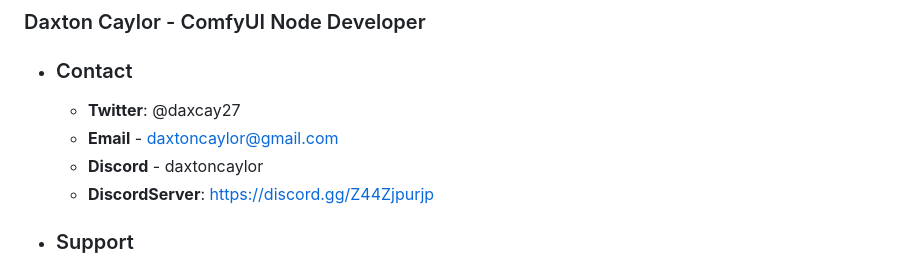
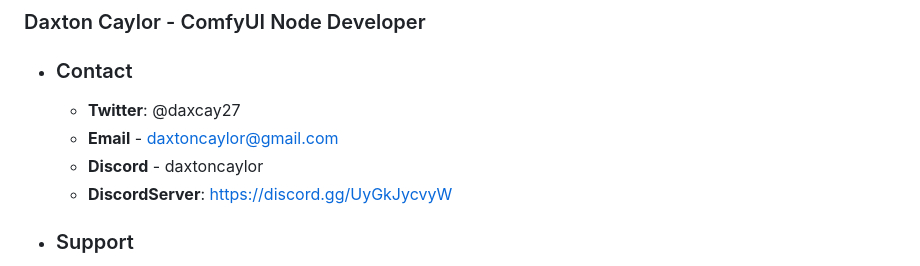
Before and after one commit to daxcay/ImageDuplicateFinder, a Markdown page: README.md, the part around the change. Drawn GitHub-style.

```diff
--- a/README.md
+++ b/README.md
@@ -79,7 +79,7 @@ After a successful run, you will see a page to select images for deletion. By de
      - **Twitter**: @daxcay27
      - **Email** - daxtoncaylor@gmail.com
      - **Discord** - daxtoncaylor
-     - **DiscordServer**: https://discord.gg/Z44Zjpurjp
+     - **DiscordServer**: https://discord.gg/UyGkJycvyW
 
   - ### Support
      - **Buy me a coffee**: https://buymeacoffee.com/daxtoncaylor
```
